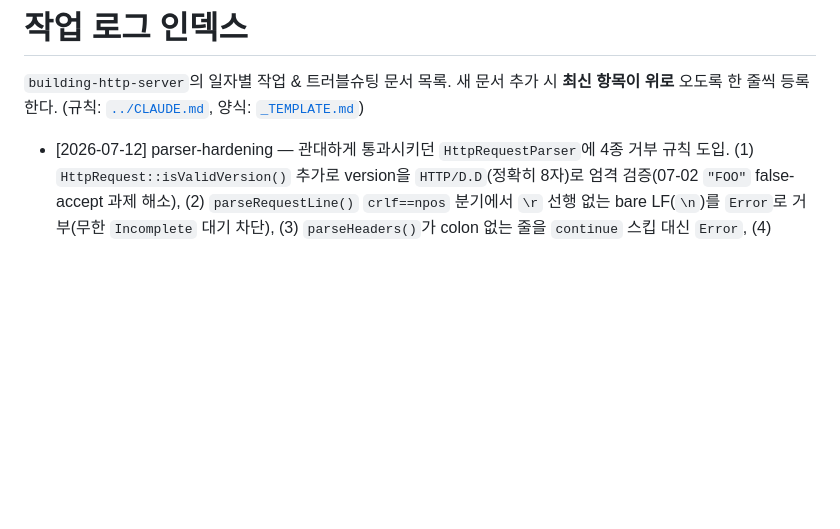
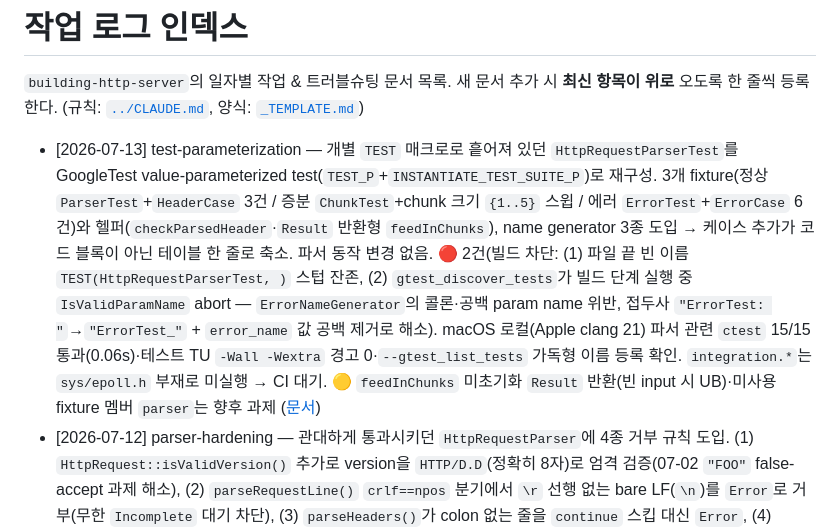
Before and after one commit to Rasit-NP/building-http-server, a Markdown page: docs/README.md, the part around the change. Rendered like a GitHub page; blank space fills up the shorter version.

```diff
--- a/docs/README.md
+++ b/docs/README.md
@@ -3,6 +3,7 @@
 `building-http-server`의 일자별 작업 & 트러블슈팅 문서 목록.
 새 문서 추가 시 **최신 항목이 위로** 오도록 한 줄씩 등록한다. (규칙: [`../CLAUDE.md`](../CLAUDE.md), 양식: [`_TEMPLATE.md`](_TEMPLATE.md))
 
+- [2026-07-13] test-parameterization — 개별 `TEST` 매크로로 흩어져 있던 `HttpRequestParserTest`를 GoogleTest value-parameterized test(`TEST_P`+`INSTANTIATE_TEST_SUITE_P`)로 재구성. 3개 fixture(정상 `ParserTest`+`HeaderCase` 3건 / 증분 `ChunkTest`+chunk 크기 `{1..5}` 스윕 / 에러 `ErrorTest`+`ErrorCase` 6건)와 헬퍼(`checkParsedHeader`·`Result` 반환형 `feedInChunks`), name generator 3종 도입 → 케이스 추가가 코드 블록이 아닌 테이블 한 줄로 축소. 파서 동작 변경 없음. 🔴 2건(빌드 차단: (1) 파일 끝 빈 이름 `TEST(HttpRequestParserTest, )` 스텁 잔존, (2) `gtest_discover_tests`가 빌드 단계 실행 중 `IsValidParamName` abort — `ErrorNameGenerator`의 콜론·공백 param name 위반, 접두사 `"ErrorTest: "`→`"ErrorTest_"` + `error_name` 값 공백 제거로 해소). macOS 로컬(Apple clang 21) 파서 관련 `ctest` 15/15 통과(0.06s)·테스트 TU `-Wall -Wextra` 경고 0·`--gtest_list_tests` 가독형 이름 등록 확인. `integration.*`는 `sys/epoll.h` 부재로 미실행 → CI 대기. 🟡 `feedInChunks` 미초기화 `Result` 반환(빈 input 시 UB)·미사용 fixture 멤버 `parser`는 향후 과제 ([문서](2026-07-13-test-parameterization.md))
 - [2026-07-12] parser-hardening — 관대하게 통과시키던 `HttpRequestParser`에 4종 거부 규칙 도입. (1) `HttpRequest::isValidVersion()` 추가로 version을 `HTTP/D.D`(정확히 8자)로 엄격 검증(07-02 `"FOO"` false-accept 과제 해소), (2) `parseRequestLine()` `crlf==npos` 분기에서 `\r` 선행 없는 bare LF(`\n`)를 `Error`로 거부(무한 `Incomplete` 대기 차단), (3) `parseHeaders()`가 colon 없는 줄을 `continue` 스킵 대신 `Error`, (4) `parse()` 진입부 `state_==Error` early-return latch(기존 switch `State::Error` case와 기능상 중복이나 계약 명시)·`ErrorLatch` 테스트로 고정. 신규 테스트 4종(`RequestLine1/2/3`+`ErrorLatch`). macOS 로컬(Apple clang 21) 파서 `ctest` 10/10 통과·파서 `-Wall -Wextra` 경고 0. `integration.*`는 `sys/epoll.h` 부재로 미실행 → CI 대기. 🟡 `HttpRequest.h`가 `std::isdigit`용 `<cctype>`를 직접 include하지 않고 `HttpUtil.h` 포함 순서에 의존(단독 포함 시 취약)·method/path 형식 미검증은 향후 과제 ([문서](2026-07-12-parser-hardening.md))
 - [2026-07-06] incremental-parsing — 호출마다 상태를 잃던 `HttpRequestParser`를 내부 `buffer_` 누적 + `offset_` 진행 위치 유지의 stateful 증분 파서로 리팩토링(07-05 "`Incomplete` 실동작" 과제 해소). `parse()`는 `buffer_.append` 후 `while(true)` 상태 루프로 dispatch, `find_crlf`는 `const std::string&` 기반, `kMaxBufferBytes=8KB` 상한 도입. 토큰/CRLF 중간을 쪼갠 5조각을 급식하는 `incremental` 테스트 추가(6종). 🔴 1건(`parse()`가 하위 파서 성공 후 `state_=Headers` 재대입 → `Done` 소실로 완결 요청도 `Incomplete`, `normal`/`extract`/`incremental` 3종 실패 → 성공 후 재대입 제거·`Done`에서 `Ok` 종결) + 🟡 2건(`find_crlf` 빈 버퍼 `size()-1` 언더플로 → `size()<2` 가드, 8KB 초과 early return에 `state_=Error` 미설정) + ⚪ 死코드 `kNpos` 제거. macOS 로컬(Apple clang 21) `ctest` 파서 6/6 통과·`-Wall -Wextra` 경고 0. `integration.*`는 `sys/epoll.h` 부재로 미실행 → Ubuntu/CI 검증 대기. 서버 흐름 편입·중복 헤더 정책은 향후 과제 ([문서](2026-07-06-incremental-parsing.md))
 - [2026-07-05] http-header-parsing — request line만 파싱하던 `HttpRequestParser`를 `State::Headers`까지 확장. `HttpRequest`에 `unordered_map<string,string> headers` 추가, 신규 `HttpUtil.h`(`to_lower`/`trim_ows`)와 파일 스코프 `find_crlf` 도입, `parseHeaders`가 `:` 기준 name/value 분리 후 name lowercase·value OWS trim, 빈 줄이면 `Done`/`Ok`·라인 끊기면 `Incomplete`. `Ok` 시맨틱이 "헤더 blank line까지 완결"로 확장. 빌드 차단 4건(🔴: `find_crlf` 인자 `size`→`len`, `parseHeaders` 종료 `return Incomplete` 누락, request line 후 `offset=crlf+2` 미전진→request line 재파싱, 테스트 미한정 `Result::Ok`) + 🟡 2건(`extract` `assert`→`EXPECT_TRUE`, `normal` 회귀→입력에 `\r\n\r\n` 추가) 수정. macOS 로컬(Apple clang 21) `ctest` 파서 5/5 통과·신규 코드 경고 0, 독립 드라이버 18/18(colon-in-path 회귀 포함). `integration.*`는 `sys/epoll.h` 부재로 macOS 미실행 → Ubuntu/CI 검증 대기. `Incomplete` 실동작·중복 헤더 정책·서버 흐름 편입은 향후 과제 ([문서](2026-07-05-http-header-parsing.md))
```
Also changed, not shown: docs/2026-07-13-test-parameterization.md (added, +136 -0 lines).
